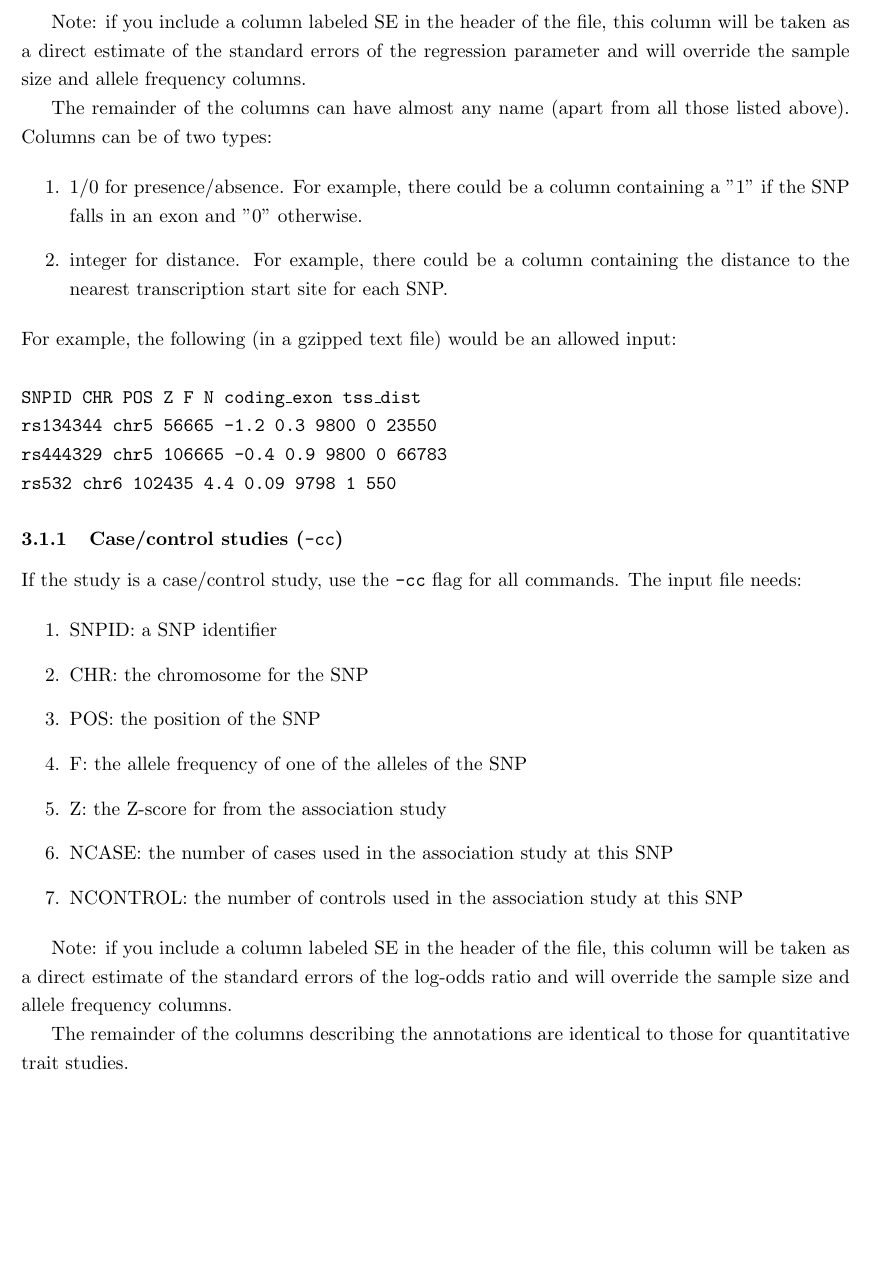
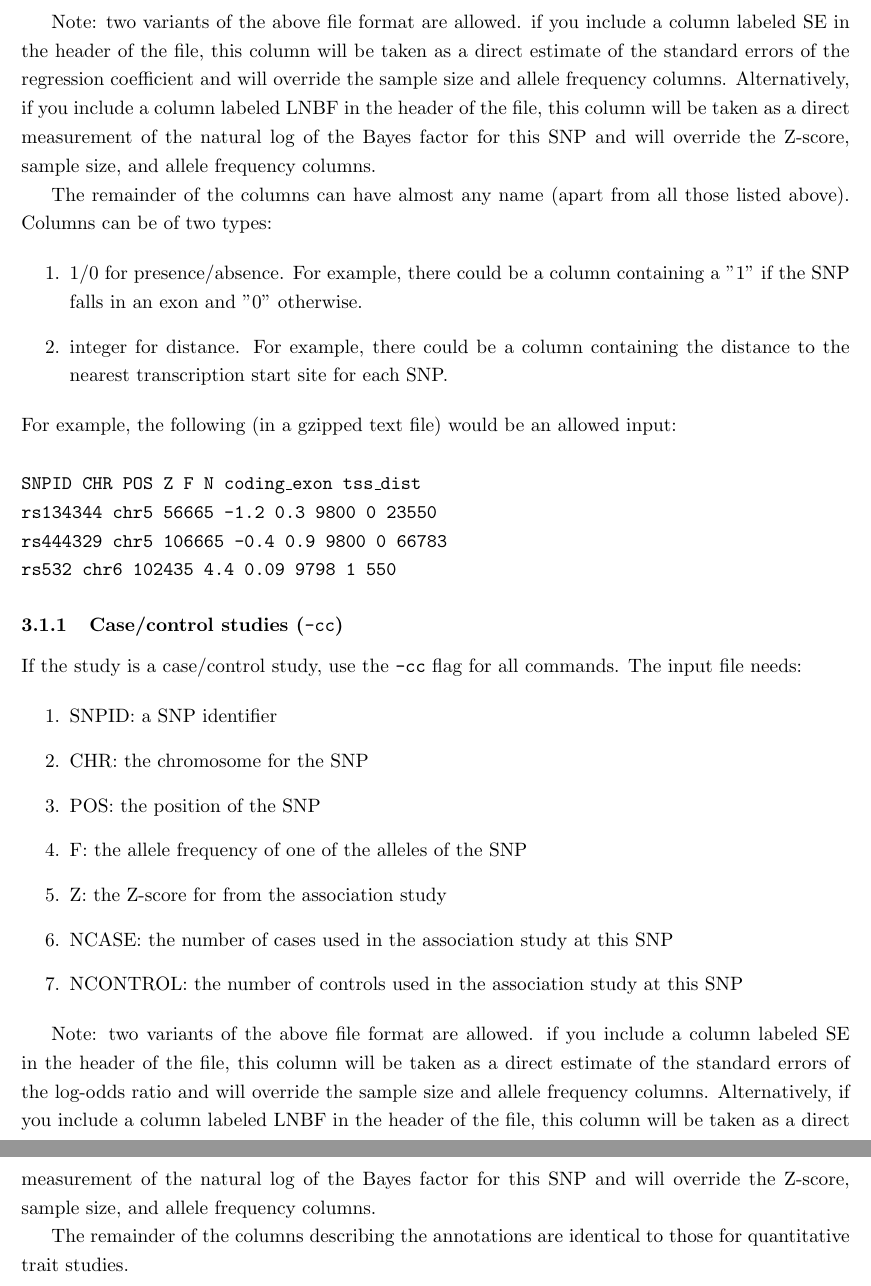
Before and after one commit to joepickrell/fgwas, a LaTeX document (man/fgwas_manual.tex): part of page 4 of 10 before the commit and two parts of pages 4 and 5 of 11 after it, the two joined at a grey line, cut at the place of the change, the shorter picture padded with empty space. Compiled offline with pdfLaTeX.

Commit message:
add BF input to manual

```diff
--- a/man/fgwas_manual.tex
+++ b/man/fgwas_manual.tex
@@ -74,7 +74,7 @@ The input is a gzipped, space-delimited text file containing information about t
 \item N: the sample size used in the association study at this SNP (this can vary from SNP to SNP due to, e.g., missing data).
 \end{enumerate}
 
-Note: if you include a column labeled SE in the header of the file, this column will be taken as a direct estimate of the standard errors of the regression parameter and will override the sample size and allele frequency columns.
+Note: two variants of the above file format are allowed. if you include a column labeled SE in the header of the file, this column will be taken as a direct estimate of the standard errors of the regression coefficient and will override the sample size and allele frequency columns. Alternatively, if you include a column labeled LNBF in the header of the file, this column will be taken as a direct measurement of the natural log of the Bayes factor for this SNP and will override the Z-score, sample size, and allele frequency columns.
 
 The remainder of the columns can have almost any name (apart from all those listed above). Columns can be of two types:
 
@@ -104,7 +104,7 @@ If the study is a case/control study, use the \texttt{-cc} flag for all commands
 \item NCONTROL: the number of controls used in the association study at this SNP
 \end{enumerate}
 
-Note: if you include a column labeled SE in the header of the file, this column will be taken as a direct estimate of the standard errors of the log-odds ratio and will override the sample size and allele frequency columns.
+Note: two variants of the above file format are allowed. if you include a column labeled SE in the header of the file, this column will be taken as a direct estimate of the standard errors of the log-odds ratio and will override the sample size and allele frequency columns. Alternatively, if you include a column labeled LNBF in the header of the file, this column will be taken as a direct measurement of the natural log of the Bayes factor for this SNP and will override the Z-score, sample size, and allele frequency columns.
 
 The remainder of the columns describing the annotations are identical to those for quantitative trait studies.
 
```
Also changed, not shown: man/fgwas_manual.pdf, 1 other file.
